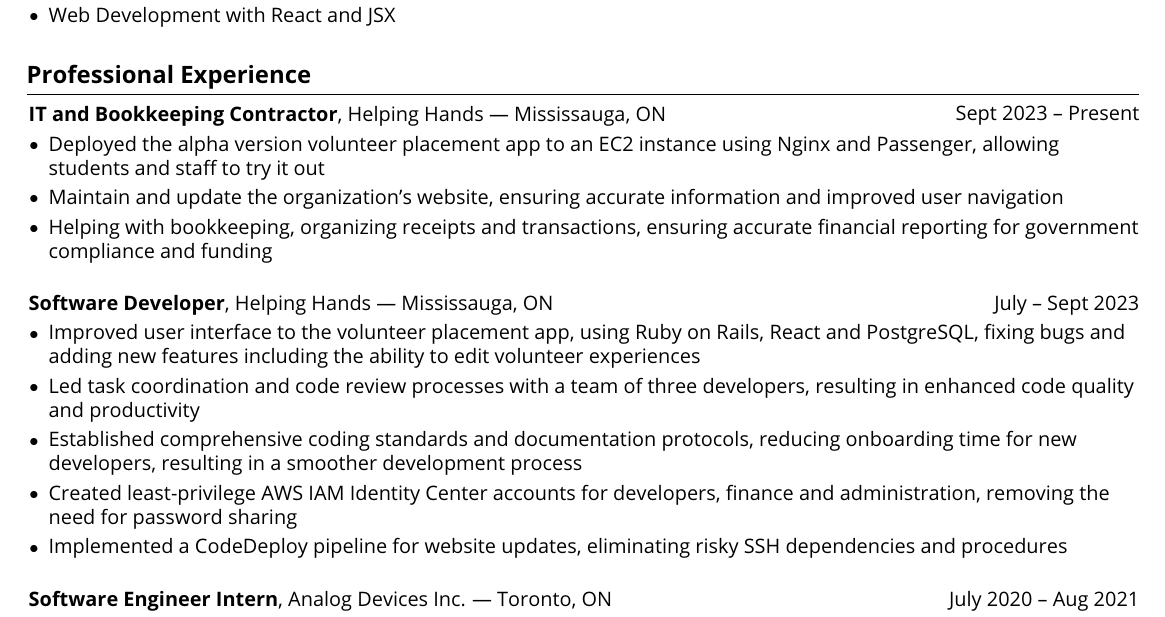
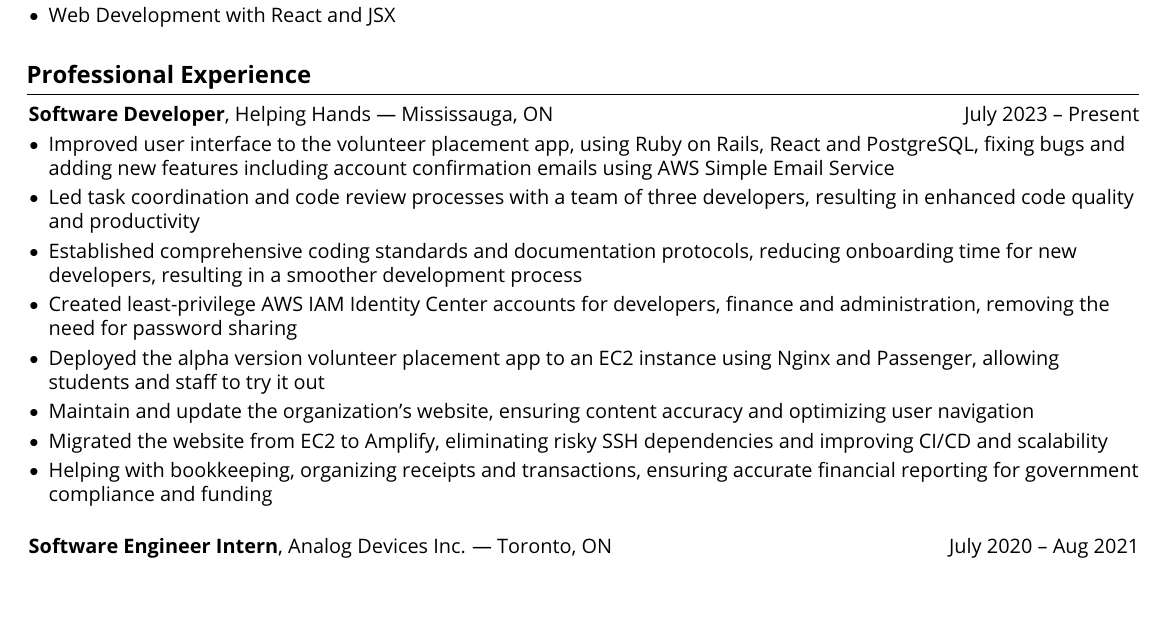
Before and after one commit to dkhl65/Daniel-Resume, a LaTeX CV (Daniel-Resume.tex): part of the page, cut so that both start at the same text, the shorter picture padded with empty space. Compiled offline with pdfLaTeX.

Commit message:
Update Helping Hands job
Fuse everything from Helping Hands together.

```diff
--- a/Daniel-Resume.tex
+++ b/Daniel-Resume.tex
@@ -208,30 +208,20 @@
         \end{onecolentry}
 
     \section{Professional Experience}
-        \begin{twocolentry}{Sept 2023 -- Present}
-            \textbf{IT and Bookkeeping Contractor}, Helping Hands --- Mississauga, ON
-        \end{twocolentry}
-        \vspace{0.10 cm}
-        \begin{onecolentry}
-            \begin{highlights}
-                \item Deployed the alpha version volunteer placement app to an EC2 instance using Nginx and Passenger, allowing students and staff to try it out
-                \item Maintain and update the organization's website, ensuring accurate information and improved user navigation
-                \item Helping with bookkeeping, organizing receipts and transactions, ensuring accurate financial reporting for government compliance and funding
-            \end{highlights}
-        \end{onecolentry}
-        \vspace{0.5 cm}
-
-        \begin{twocolentry}{July -- Sept 2023}
+        \begin{twocolentry}{July 2023 -- Present}
             \textbf{Software Developer}, Helping Hands --- Mississauga, ON
         \end{twocolentry}
         \vspace{0.10 cm}
         \begin{onecolentry}
             \begin{highlights}
-                \item Improved user interface to the volunteer placement app, using Ruby on Rails, React and PostgreSQL, fixing bugs and adding new features including the ability to edit volunteer experiences
+                \item Improved user interface to the volunteer placement app, using Ruby on Rails, React and PostgreSQL, fixing bugs and adding new features including account confirmation emails using AWS Simple Email Service
                 \item Led task coordination and code review processes with a team of three developers, resulting in enhanced code quality and productivity
                 \item Established comprehensive coding standards and documentation protocols, reducing onboarding time for new developers, resulting in a smoother development process
                 \item Created least-privilege AWS IAM Identity Center accounts for developers, finance and administration, removing the need for password sharing
-                \item Implemented a CodeDeploy pipeline for website updates, eliminating risky SSH dependencies and procedures
+                \item Deployed the alpha version volunteer placement app to an EC2 instance using Nginx and Passenger, allowing students and staff to try it out
+                \item Maintain and update the organization's website, ensuring content accuracy and optimizing user navigation
+                \item Migrated the website from EC2 to Amplify, eliminating risky SSH dependencies and improving CI/CD and scalability
+                \item Helping with bookkeeping, organizing receipts and transactions, ensuring accurate financial reporting for government compliance and funding
             \end{highlights}
         \end{onecolentry}
         \vspace{0.5 cm}
```
